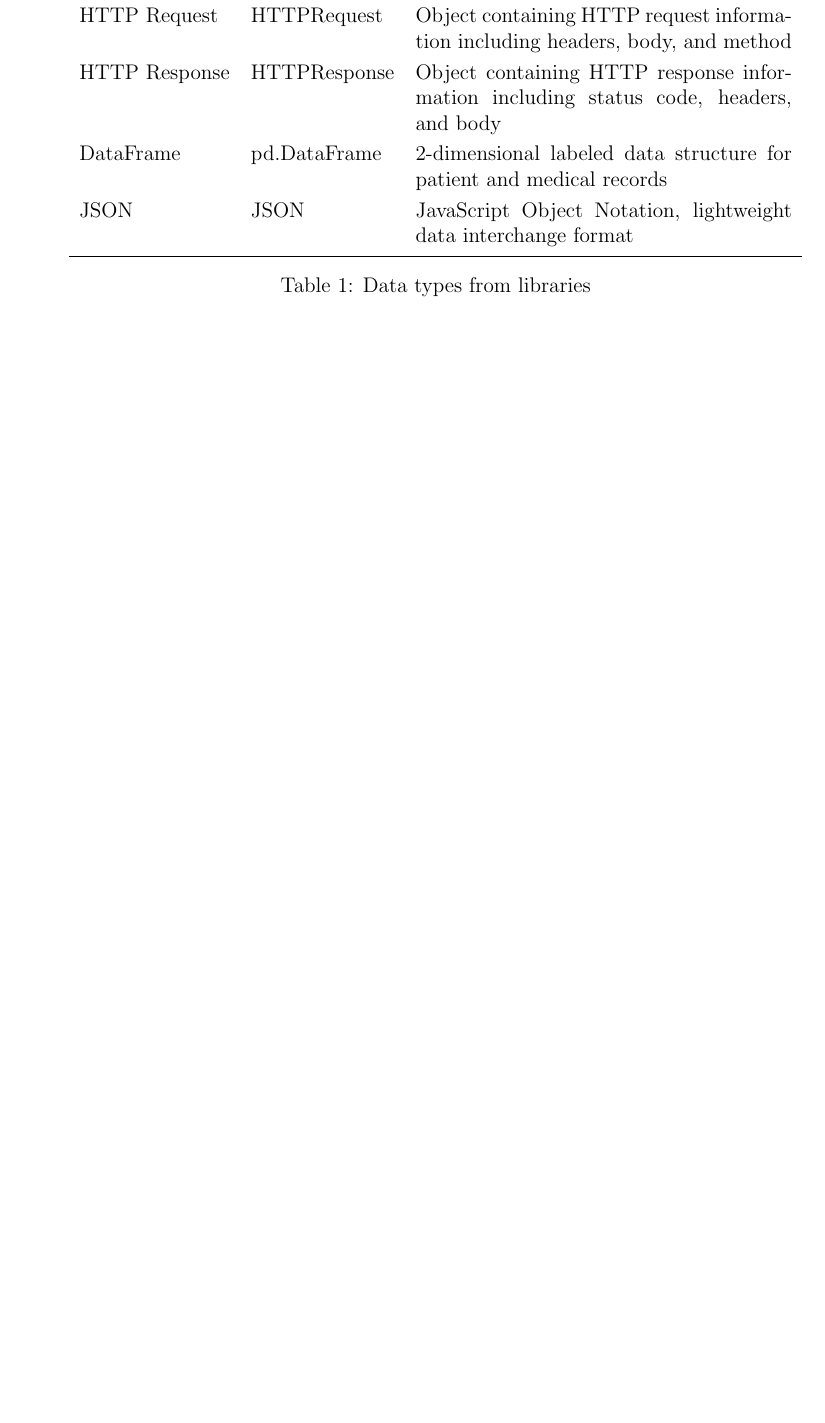
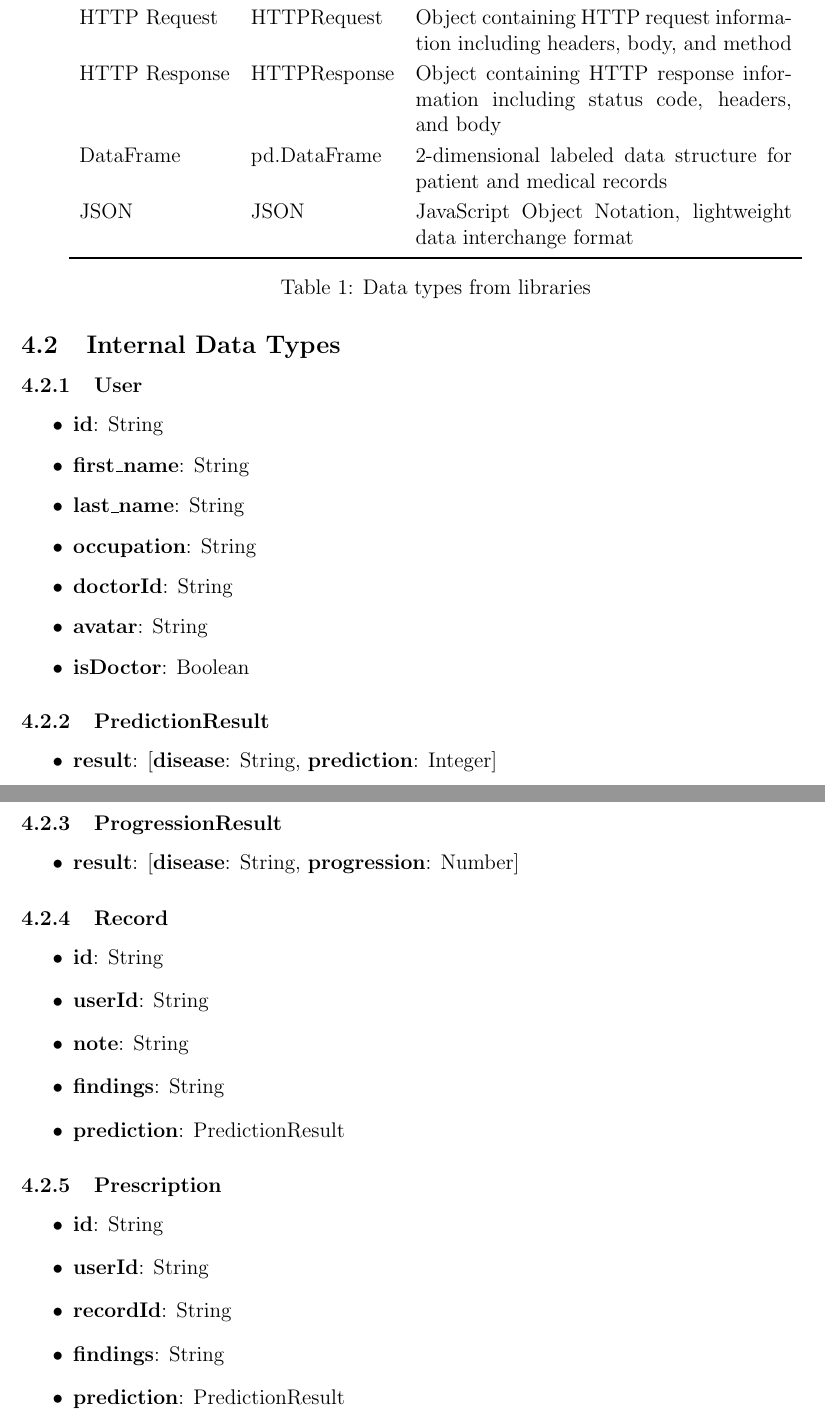
Before and after one commit to RezaJodeiri/CXR-Capstone, a LaTeX document (docs/Design/SoftDetailedDes/MIS.tex): part of page 10 of 46 before the commit and two parts of pages 10 and 11 of 47 after it, the two joined at a grey line, cut so that both start at the same text, the shorter picture padded with empty space. Compiled offline with pdfLaTeX.

Commit message:
final version of mis

```diff
--- a/docs/Design/SoftDetailedDes/MIS.tex
+++ b/docs/Design/SoftDetailedDes/MIS.tex
@@ -154,6 +154,46 @@ The structure of the MIS for modules comes from \citet{HoffmanAndStrooper1995}.
     \caption{Data types from libraries}
     \end{table}
 
+
+\subsection{Internal Data Types}
+\subsubsection{User}
+\begin{itemize}
+    \item  \textbf{id}: String
+    \item \textbf{first\_name}: String
+    \item \textbf{last\_name}: String
+    \item \textbf{occupation}: String
+    \item \textbf{doctorId}: String
+    \item \textbf{avatar}: String
+    \item \textbf{isDoctor}: Boolean
+\end{itemize}
+
+\subsubsection{PredictionResult}
+\begin{itemize}
+    \item  \textbf{result}: [{\textbf{disease}: String, \textbf{prediction}: Integer}]
+\end{itemize}
+
+\subsubsection{ProgressionResult}
+\begin{itemize}
+    \item  \textbf{result}: [{\textbf{disease}: String, \textbf{progression}: Number}]
+\end{itemize}
+
+\subsubsection{Record}
+\begin{itemize}
+    \item  \textbf{id}: String
+    \item \textbf{userId}: String
+    \item \textbf{note}: String
+    \item \textbf{findings}: String
+    \item \textbf{prediction}: PredictionResult
+\end{itemize}
+
+\subsubsection{Prescription}
+\begin{itemize}
+    \item  \textbf{id}: String
+    \item \textbf{userId}: String
+    \item \textbf{recordId}: String
+    \item \textbf{findings}: String
+    \item \textbf{prediction}: PredictionResult
+\end{itemize}
 \newpage
 \section{Module Decomposition}
 
```
Also changed, not shown: docs/Design/SoftDetailedDes/MIS.tex (56 more changed lines).
